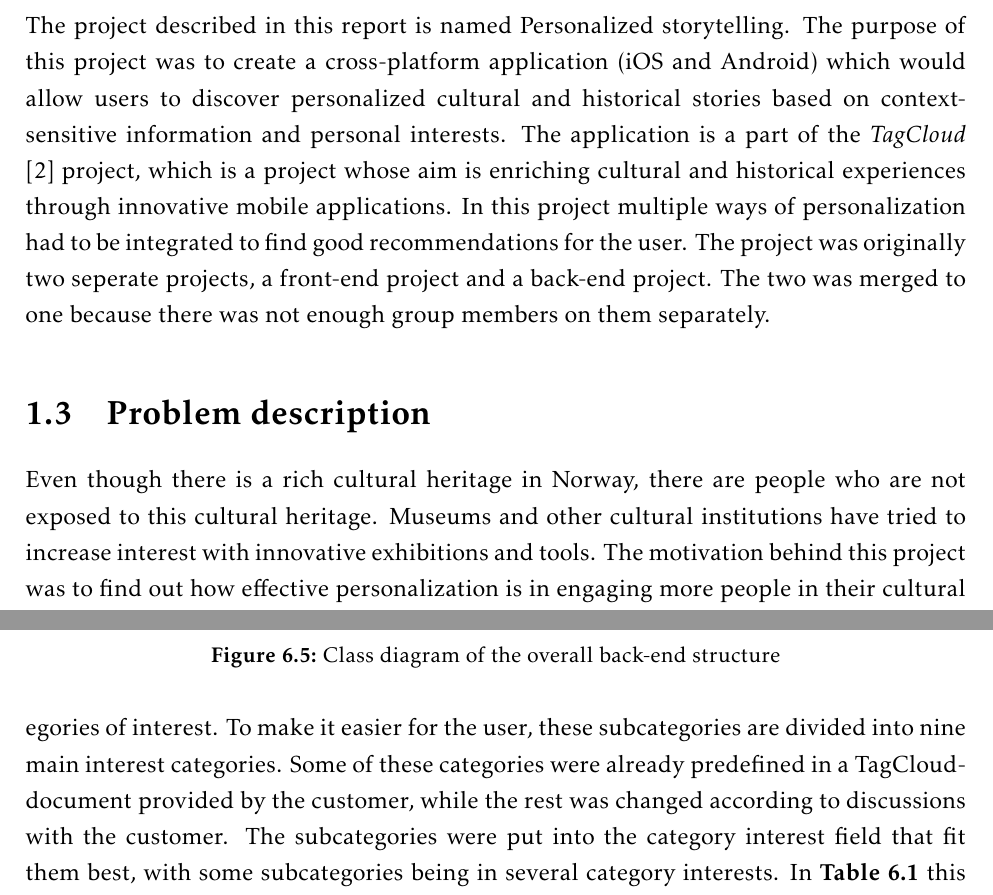
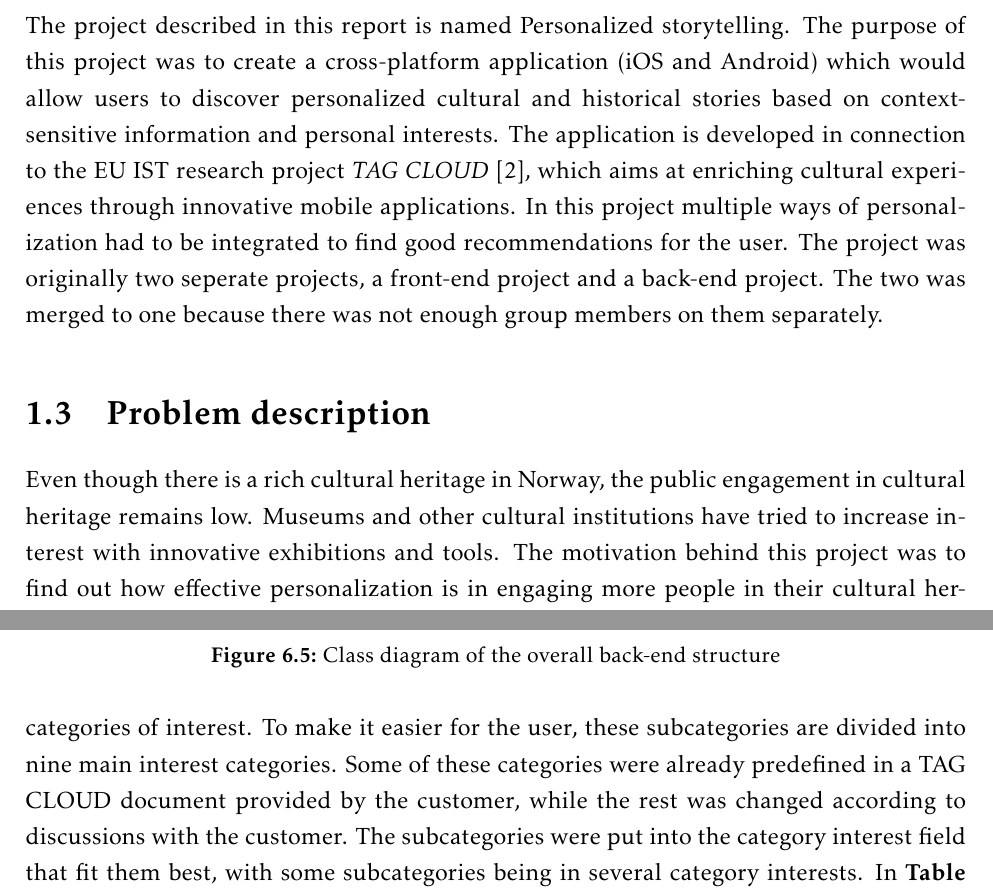
Before and after one commit to ewolden/javisst-rapport, a LaTeX thesis (main.tex, which reads designandarchitecture.tex, introduction.tex): two parts of pages 16 and 67 of 166, joined at a grey line, cut so that both start at the same text. Compiled offline with pdfLaTeX.

Commit message:
Terminology/Formulation fix

```diff
--- a/designandarchitecture.tex
+++ b/designandarchitecture.tex
@@ -140,7 +140,7 @@ The back-end design is divided into five sections, such that each section addres
 \section{Category mapping}
 \label{sec:categorymapping}
 
-There are 31 subcategories presented at Digitalt fortalt. Each story can have 0 to 31 subcategories attached to it. To achieve content-based filtering the user has to select some categories of interest. To make it easier for the user, these subcategories are divided into nine main interest categories. Some of these categories were already predefined in a TagCloud-document provided by the customer, while the rest was changed according to discussions with the customer. The subcategories were put into the category interest field that fit them best, with some subcategories being in several category interests. In \textbf{Table \ref{Tab:categorymapping}} this mapping is illustrated. It is obvious that some category interests will have more stories, and some subcategories such as literature contain more stories than most others. In such a way, it was intended to create nine category interests that contain roughly the same amount of stories. Even distribution of stories into category interests was intended, however, when a subset of stories was chosen this intention did not hold true as can be seen in chapter \textbf{Section \ref{sec:harvesting}}. Furthermore, the category interests needed to be distinct while still encompassing all the subcategories.
+There are 31 subcategories presented at Digitalt fortalt. Each story can have 0 to 31 subcategories attached to it. To achieve content-based filtering the user has to select some categories of interest. To make it easier for the user, these subcategories are divided into nine main interest categories. Some of these categories were already predefined in a TAG CLOUD document provided by the customer, while the rest was changed according to discussions with the customer. The subcategories were put into the category interest field that fit them best, with some subcategories being in several category interests. In \textbf{Table \ref{Tab:categorymapping}} this mapping is illustrated. It is obvious that some category interests will have more stories, and some subcategories such as literature contain more stories than most others. In such a way, it was intended to create nine category interests that contain roughly the same amount of stories. Even distribution of stories into category interests was intended, however, when a subset of stories was chosen this intention did not hold true as can be seen in chapter \textbf{Section \ref{sec:harvesting}}. Furthermore, the category interests needed to be distinct while still encompassing all the subcategories.
 
 \begin{table}[!h]
 	\begin{center}
--- a/introduction.tex
+++ b/introduction.tex
@@ -38,12 +38,12 @@ As seen from \textbf{Table \ref{Tab:team}} the team had general experience with
 
 In the course IT2901 \cite{es20} (Informatics Project II), at the Norwegian University of Science and Technology (NTNU), the main assignment was to develop a software project for a customer. This was done during the spring semester of 2015. The goal of the course was to gain practical experience with the development of a software process for a customer, covering the whole life-cycle of the software project.\newline
 
-The project described in this report is named Personalized storytelling. The purpose of this project was to create a cross-platform application (iOS and Android) which would allow users to discover personalized cultural and historical stories based on context-sensitive information and personal interests. The application is a part of the \textit{TagCloud} \cite{es21} project, which is a project whose aim is enriching cultural and historical experiences through innovative mobile applications.
+The project described in this report is named Personalized storytelling. The purpose of this project was to create a cross-platform application (iOS and Android) which would allow users to discover personalized cultural and historical stories based on context-sensitive information and personal interests. The application is developed in connection to the EU IST research project \textit{TAG CLOUD} \cite{es21}, which aims at enriching cultural experiences through innovative mobile applications.
 In this project multiple ways of personalization had to be integrated to find good recommendations for the user. The project was originally two seperate projects, a front-end project and a back-end project. The two was merged to one because there was not enough group members on them separately.
 
 \section{Problem description}
 
-Even though there is a rich cultural heritage in Norway, there are people who are not exposed to this cultural heritage. Museums and other cultural institutions have tried to increase interest with innovative exhibitions and tools. The motivation behind this project was to find out how effective personalization is in engaging more people in their cultural heritage. This was done by creating an application that picks out personalized stories based on the user's interests and context, and will thus encourage exploration and find relevant and interesting stories to the user. \newline
+Even though there is a rich cultural heritage in Norway, the public engagement in cultural heritage remains low. Museums and other cultural institutions have tried to increase interest with innovative exhibitions and tools. The motivation behind this project was to find out how effective personalization is in engaging more people in their cultural heritage. This was done by creating an application that picks out personalized stories based on the user's interests and context, and will thus encourage exploration and find relevant and interesting stories to the user. \newline
 
 To summarize, this report details the entire development process of a mobile application, developed for Android and iOS. The application will provide its users with cultural stories in a personalized manner, with the goal of generating more interest in cultural heritage. In the next chapter, a thorough description of the requirements for the project will be presented.
 
```
Also changed, not shown: implementation.tex (+2 -2 lines), pre-study.tex (+2 -2 lines).
